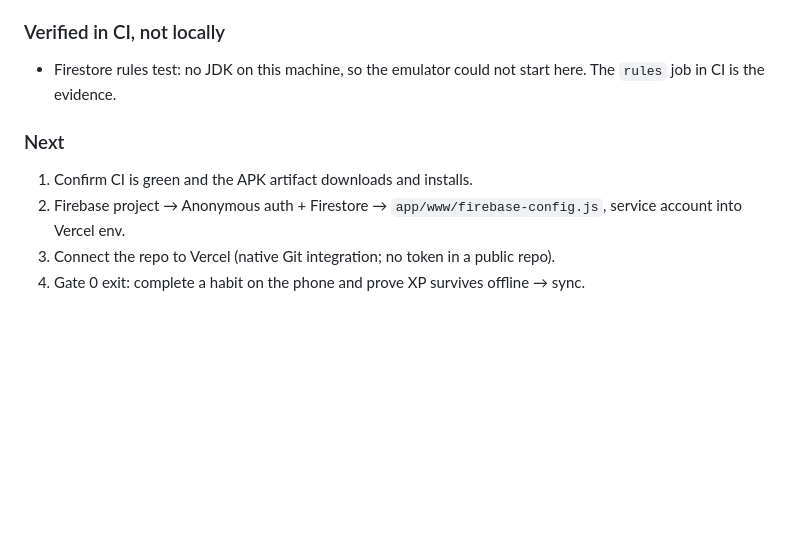
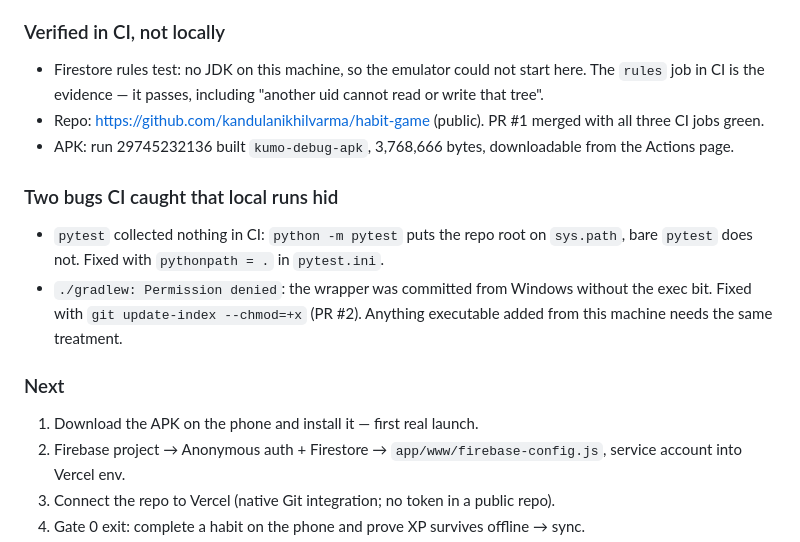
Before and after one commit to kandulanikhilvarma/habit-game, a Markdown page: docs/PROGRESS.md, the part around the change. Rendered like a GitHub page; blank space fills up the shorter version.

Commit message:
Log Gate 0 results and the two CI-only failures (#3)

```diff
--- a/docs/PROGRESS.md
+++ b/docs/PROGRESS.md
@@ -32,10 +32,16 @@ Living log. Every session ends by updating this file; every session starts by re
 - Haptics (`Capacitor Haptics` is referenced in `fx.js` but the plugin is not installed yet — the browser vibrate fallback is what ran).
 
 ### Verified in CI, not locally
-- Firestore rules test: no JDK on this machine, so the emulator could not start here. The `rules` job in CI is the evidence.
+- Firestore rules test: no JDK on this machine, so the emulator could not start here. The `rules` job in CI is the evidence — it passes, including "another uid cannot read or write that tree".
+- Repo: https://github.com/kandulanikhilvarma/habit-game (public). PR #1 merged with all three CI jobs green.
+- APK: run 29745232136 built `kumo-debug-apk`, 3,768,666 bytes, downloadable from the Actions page.
+
+### Two bugs CI caught that local runs hid
+- `pytest` collected nothing in CI: `python -m pytest` puts the repo root on `sys.path`, bare `pytest` does not. Fixed with `pythonpath = .` in `pytest.ini`.
+- `./gradlew: Permission denied`: the wrapper was committed from Windows without the exec bit. Fixed with `git update-index --chmod=+x` (PR #2). Anything executable added from this machine needs the same treatment.
 
 ### Next
-1. Confirm CI is green and the APK artifact downloads and installs.
+1. Download the APK on the phone and install it — first real launch.
 2. Firebase project → Anonymous auth + Firestore → `app/www/firebase-config.js`, service account into Vercel env.
 3. Connect the repo to Vercel (native Git integration; no token in a public repo).
 4. Gate 0 exit: complete a habit on the phone and prove XP survives offline → sync.
```
